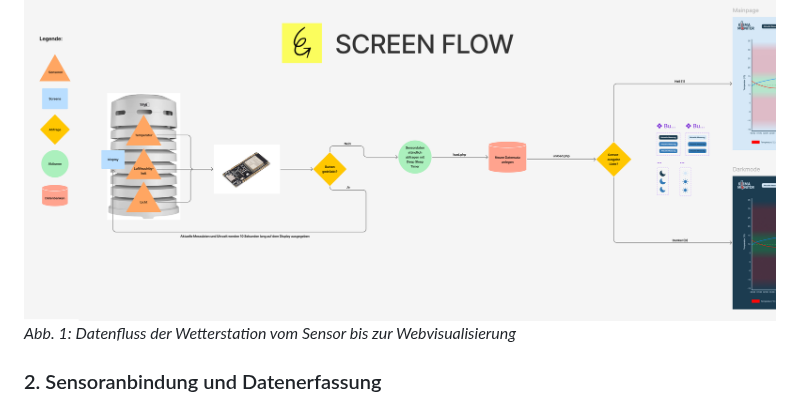
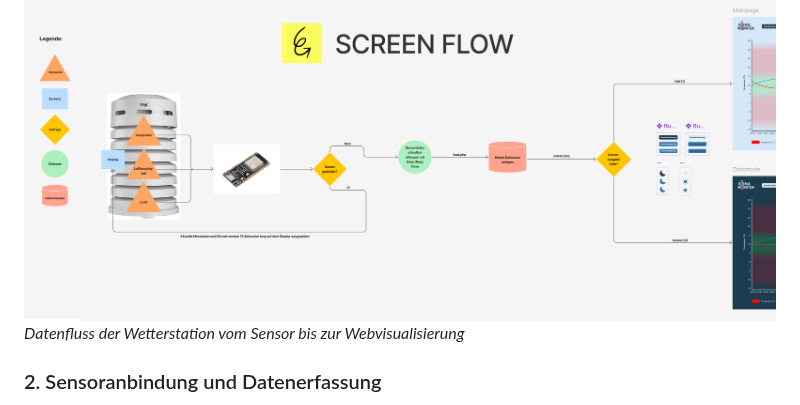
Before and after one commit to lukasschlegel/IM4_Klimamonitor, a Markdown page: README.md, the part around the change. GitHub-like rendering.

```diff
--- a/README.md
+++ b/README.md
@@ -13,7 +13,7 @@ Zunächst hatten wir die Idee, eine Wetterstation zu bauen. Durch zwei Interview
 Darauf basierend entwickelten wir in Figma ein UX-Design, das den Aufbau und die Funktionsweise der Weboberfläche grafisch darstellt.
 
 ![Alternativtext](img/Klimamonitor_Screenflow.png)
-*Abb. 1: Datenfluss der Wetterstation vom Sensor bis zur Webvisualisierung*
+*Datenfluss der Wetterstation vom Sensor bis zur Webvisualisierung*
 
 ### 2. Sensoranbindung und Datenerfassung
 Zuerst wurde der ESP32-C6 mit den Sensoren DHT11 (Temperatur und Luftfeuchtigkeit) und einem Lichtsensor LM393-Modul (Lichtmessung) auf einem Breadboard verbunden. Die Werte wurden dann mithilfe des seriellen Monitors in der Arduino IDE ausgelesen, um die Funktion der Sensoren zu verifizieren.
```
